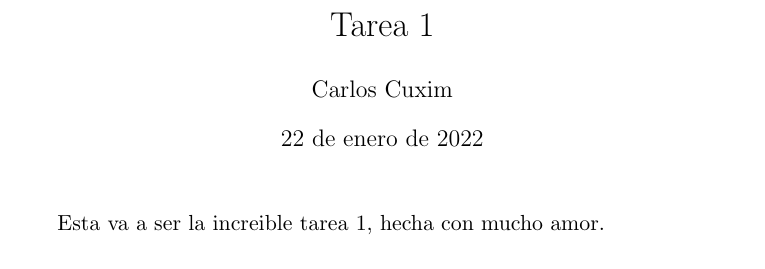
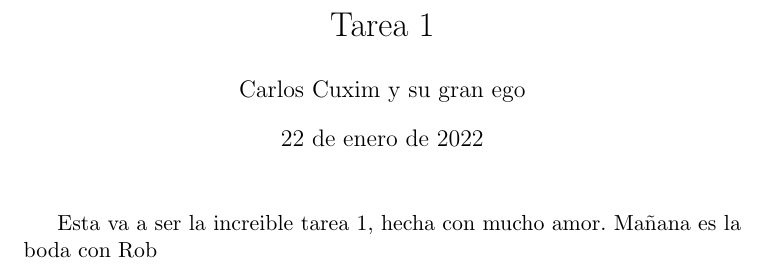
Before and after one commit to CarlosCuxim/Pruebas-git, a LaTeX document (main.tex): part of the page, cut so that both start at the same text. Compiled offline with pdfLaTeX.

Commit message:
Prueba Flota
Tenía que ver qué pasa

```diff
--- a/main.tex
+++ b/main.tex
@@ -1,7 +1,7 @@
 \documentclass[11pt]{article}
 
 \title{Tarea 1}
-\author{Carlos Cuxim}
+\author{Carlos Cuxim y su gran ego}
 \date{\today}
 
 \usepackage[spanish]{babel}
@@ -16,5 +16,6 @@
 \maketitle
 
 Esta va a ser la increible tarea 1, hecha con mucho amor.
+Mañana es la boda con Rob
 
 \end{document}
```
